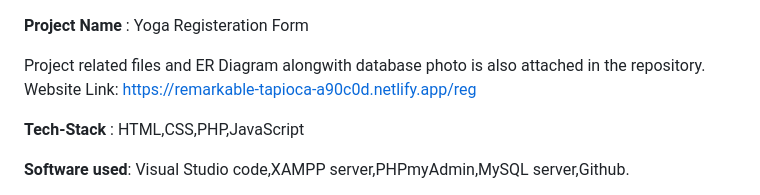
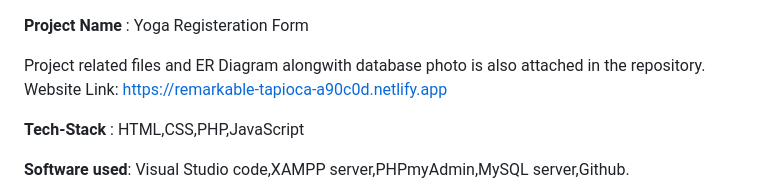
Before and after one commit to to-program-khushi-jain/Yoga-Form, a Markdown page: README.md, the part around the change. GitHub-like rendering.

```diff
--- a/README.md
+++ b/README.md
@@ -1,7 +1,7 @@
 **Project Name** : Yoga Registeration Form
 
 Project related files and ER Diagram alongwith database photo is also attached in the repository.
-Website Link: https://remarkable-tapioca-a90c0d.netlify.app/reg
+Website Link: https://remarkable-tapioca-a90c0d.netlify.app
 
 **Tech-Stack** : HTML,CSS,PHP,JavaScript
 
```
